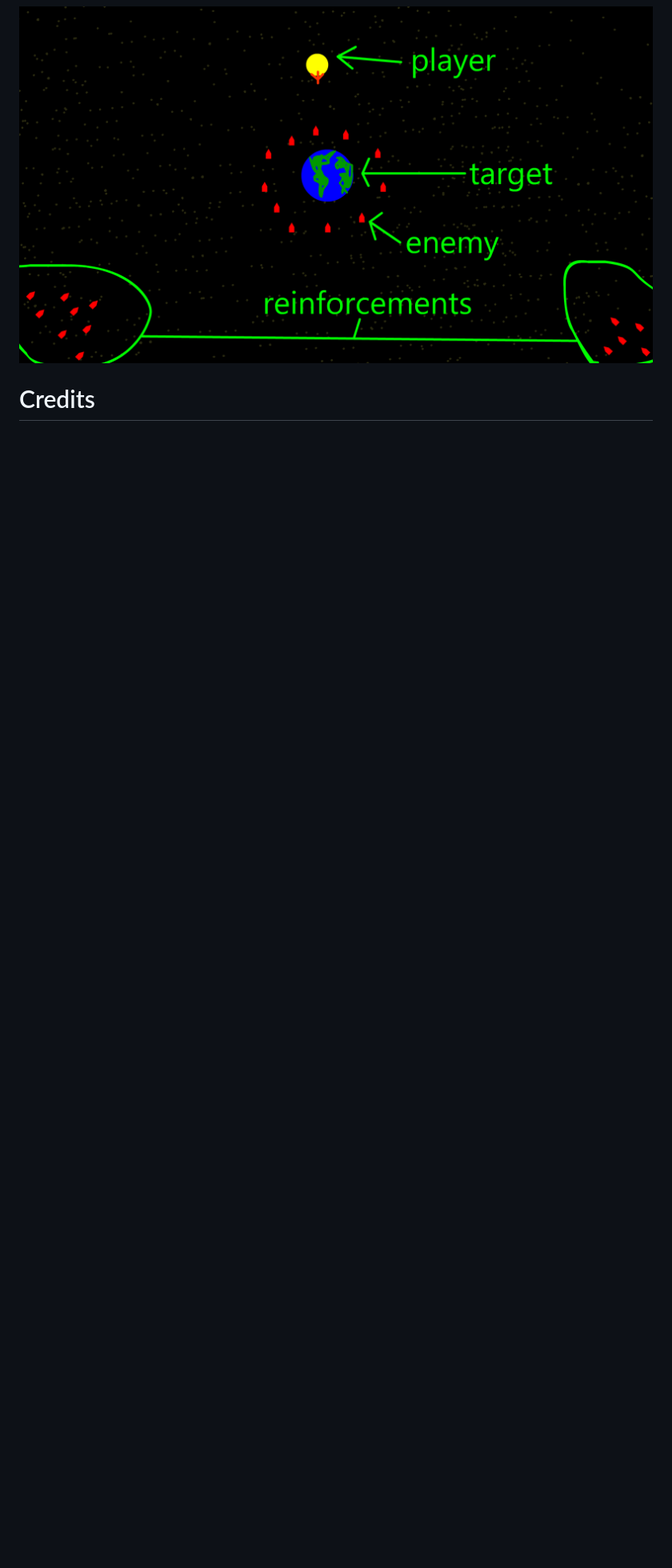
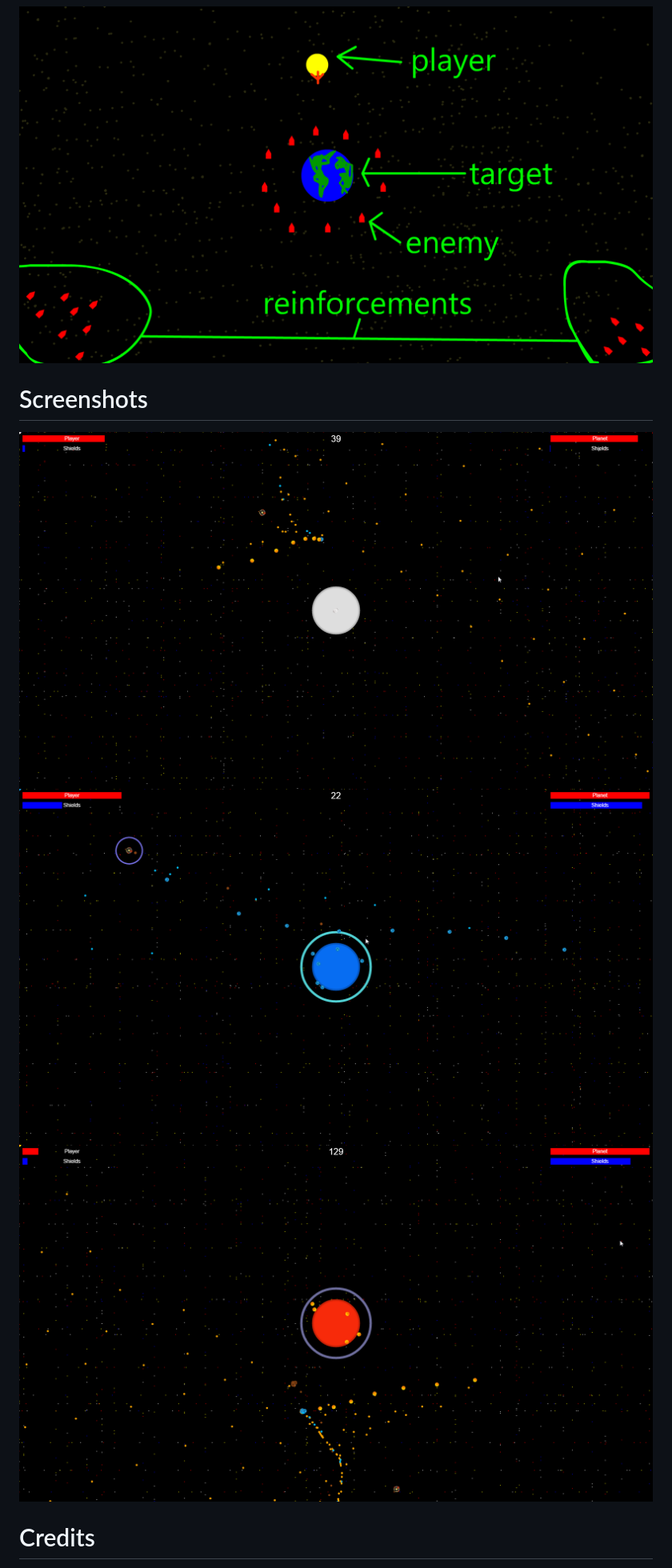
Before and after one commit to WWPOL/Earth-Invader, a Markdown page: README.md, the part around the change. Shown: that part at 80% size. Rendered like a GitHub page; pictures changed too: 1.png (added), 2.png (added), 3.png (added); blank space fills up the shorter version.

Commit message:
new readme

```diff
--- a/README.md
+++ b/README.md
@@ -30,6 +30,12 @@ Mockup
 
 ![mockup](mockup.png)
 
+Screenshots
+=====
+![1](1.png)
+![2](2.png)
+![3](3.png)
+
 Credits
 =========
 
```
